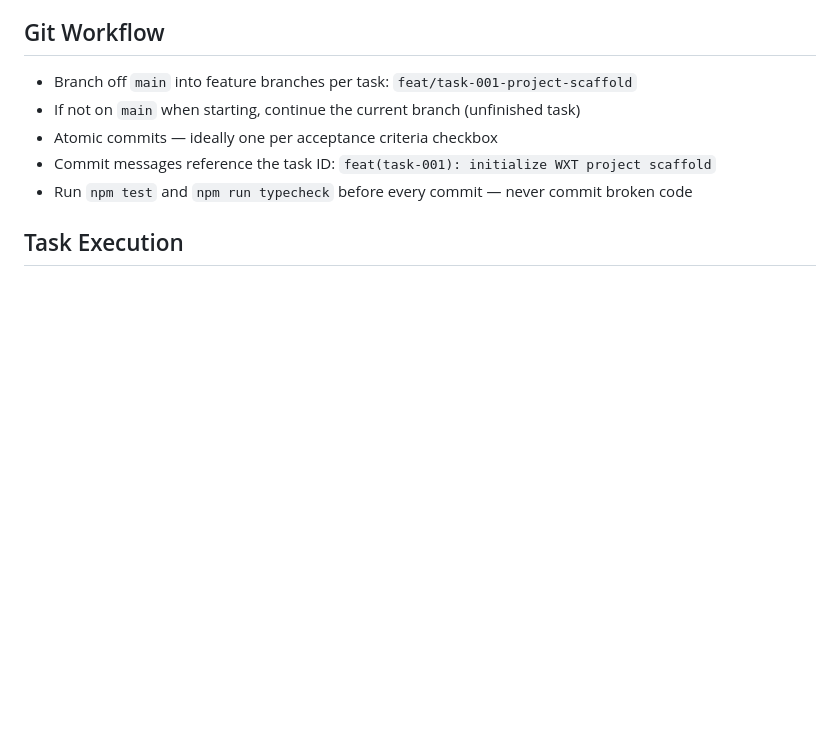
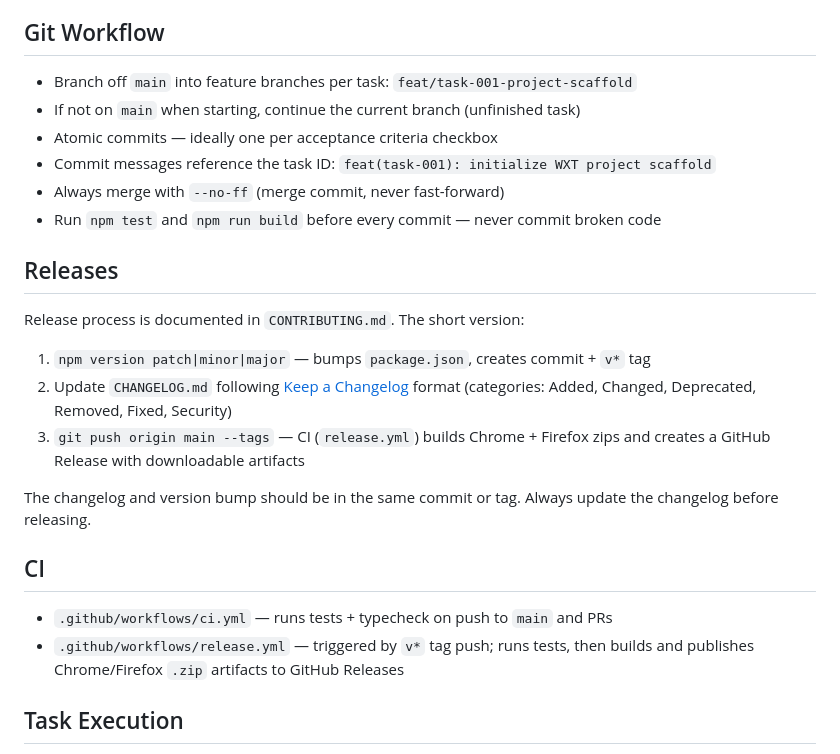
Before and after one commit to textbundle/textbundler-extension, a Markdown page: CLAUDE.md, the part around the change. Rendered like a GitHub page; blank space fills up the shorter version.

Commit message:
docs: add release and CI sections to CLAUDE.md

```diff
--- a/CLAUDE.md
+++ b/CLAUDE.md
@@ -97,7 +97,23 @@ Critical path: TASK-001 → 003 → 004 → 011 → 004a → 012a → 012b → 0
 - If not on `main` when starting, continue the current branch (unfinished task)
 - Atomic commits — ideally one per acceptance criteria checkbox
 - Commit messages reference the task ID: `feat(task-001): initialize WXT project scaffold`
-- Run `npm test` and `npm run typecheck` before every commit — never commit broken code
+- Always merge with `--no-ff` (merge commit, never fast-forward)
+- Run `npm test` and `npm run build` before every commit — never commit broken code
+
+## Releases
+
+Release process is documented in `CONTRIBUTING.md`. The short version:
+
+1. `npm version patch|minor|major` — bumps `package.json`, creates commit + `v*` tag
+2. Update `CHANGELOG.md` following [Keep a Changelog](https://keepachangelog.com/en/1.1.0/) format (categories: Added, Changed, Deprecated, Removed, Fixed, Security)
+3. `git push origin main --tags` — CI (`release.yml`) builds Chrome + Firefox zips and creates a GitHub Release with downloadable artifacts
+
+The changelog and version bump should be in the same commit or tag. Always update the changelog before releasing.
+
+## CI
+
+- `.github/workflows/ci.yml` — runs tests + typecheck on push to `main` and PRs
+- `.github/workflows/release.yml` — triggered by `v*` tag push; runs tests, then builds and publishes Chrome/Firefox `.zip` artifacts to GitHub Releases
 
 ## Task Execution
 
```
